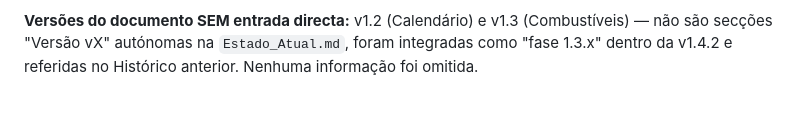
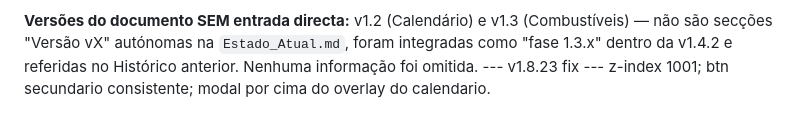
Before and after one commit to felipejn/pipe-app, a Markdown page: CHANGELOG.md, the part around the change. Rendered like a GitHub page.

```diff
--- a/CHANGELOG.md
+++ b/CHANGELOG.md
@@ -1072,3 +1072,4 @@ Todas as entradas "Versão vX" da `Estado_Atual.md` têm entrada correspondente
 - **(e)** Última versão real confirmada pelo Git: **v1.7.0** (2026-10-07 — dashboard resumos por provider em `fe50dc2`/`838e558` + CSS em `fe50dc2`, módulo Meteorologia em `5dfb48b` com migration `c420a200f2f2`); a v1.6.0 (`741706c`/`501b7c9`, 2026-10-06 — Flask-Migrate) foi a versão imediatamente anterior.
 
 **Versões do documento SEM entrada directa:** v1.2 (Calendário) e v1.3 (Combustíveis) — não são secções "Versão vX" autónomas na `Estado_Atual.md`, foram integradas como "fase 1.3.x" dentro da v1.4.2 e referidas no Histórico anterior. Nenhuma informação foi omitida.
+--- v1.8.23 fix --- z-index 1001; btn secundario consistente; modal por cima do overlay do calendario.
```
Also changed, not shown: Estado_Atual.md (+2 -0 lines).
